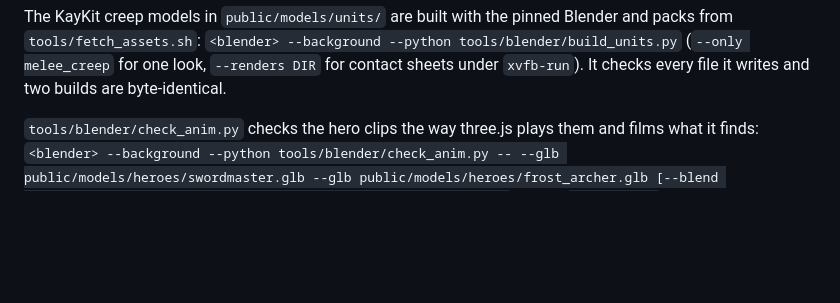
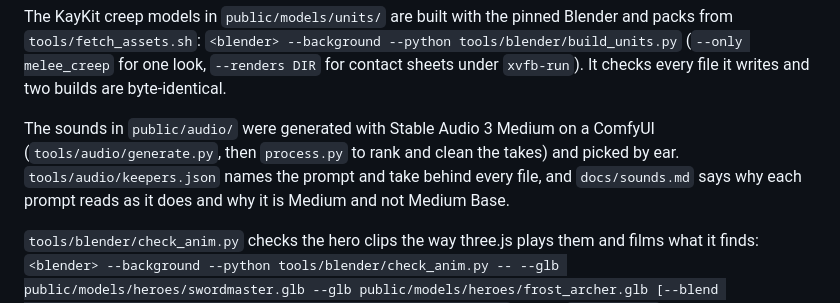
Before and after one commit to fmssn/lasthittrainer, a Markdown page: CLAUDE.md, the part around one of its changes. Rendered like a GitHub page; blank space fills up the shorter version.

```diff
--- a/CLAUDE.md
+++ b/CLAUDE.md
@@ -27,6 +27,12 @@ Blender and packs from `tools/fetch_assets.sh`:
 `<blender> --background --python tools/blender/build_units.py` (`--only
 melee_creep` for one look, `--renders DIR` for contact sheets under `xvfb-run`).
 It checks every file it writes and two builds are byte-identical.
+
+The sounds in `public/audio/` were generated with Stable Audio 3 Medium on a
+ComfyUI (`tools/audio/generate.py`, then `process.py` to rank and clean the
+takes) and picked by ear. `tools/audio/keepers.json` names the prompt and take
+behind every file, and `docs/sounds.md` says why each prompt reads as it does
+and why it is Medium and not Medium Base.
 
 `tools/blender/check_anim.py` checks the hero clips the way three.js plays
 them and films what it finds: `<blender> --background --python
```
Also changed, not shown: other parts of CLAUDE.md (+39 -0 lines), docs/plans/audio.md (deleted, +0 -194 lines), docs/sounds.md (+2 -2 lines).
